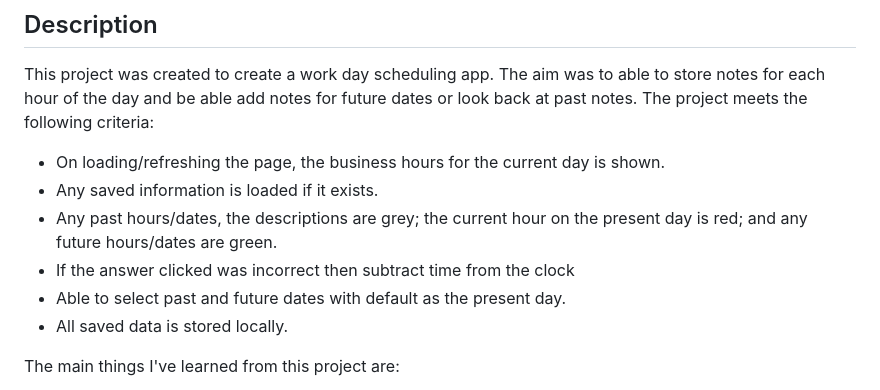
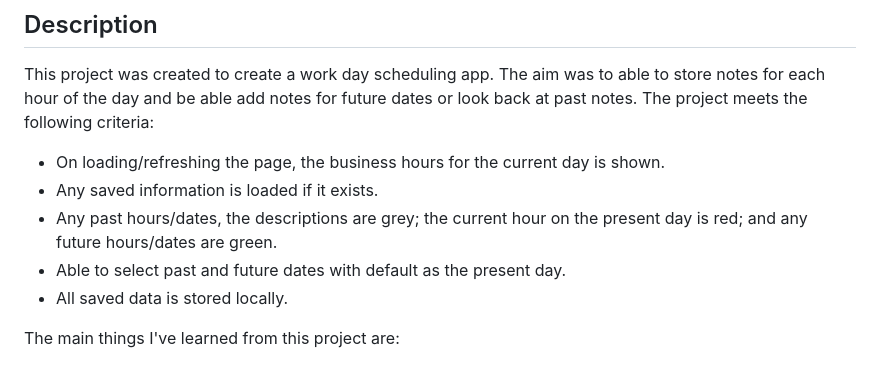
Before and after one commit to Saif-Uddin-93/day-scheduler, a Markdown page: README.md, the part around the change. GitHub-like rendering.

```diff
--- a/README.md
+++ b/README.md
@@ -7,7 +7,6 @@ This project was created to create a work day scheduling app. The aim was to abl
 * On loading/refreshing the page, the business hours for the current day is shown.
 * Any saved information is loaded if it exists.
 * Any past hours/dates, the descriptions are grey; the current hour on the present day is red; and any future hours/dates are green.
-* If the answer clicked was incorrect then subtract time from the clock
 * Able to select past and future dates with default as the present day.
 * All saved data is stored locally.
 
```
